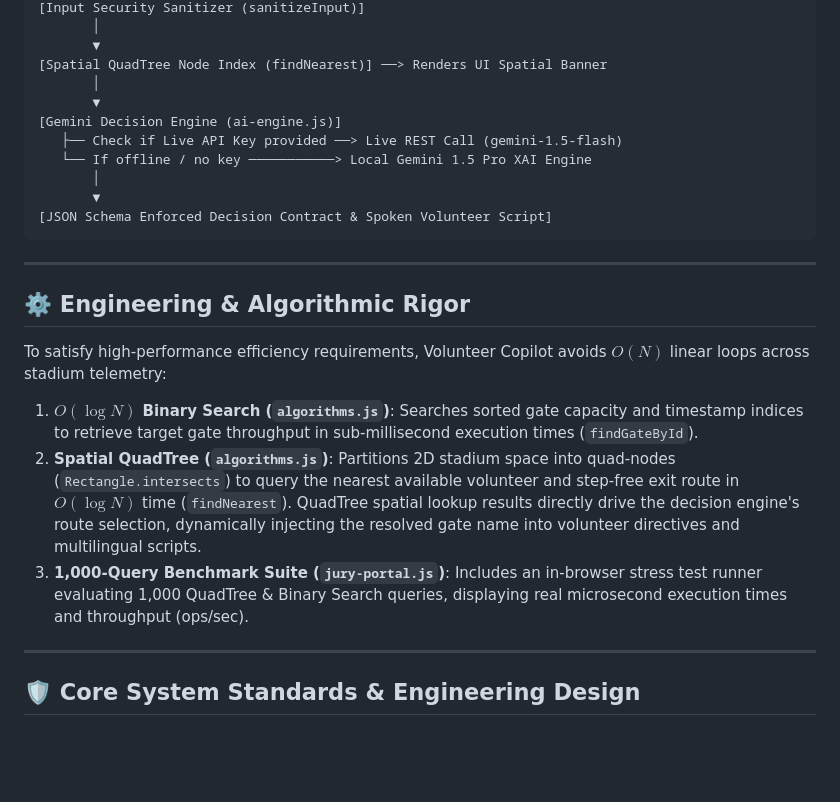
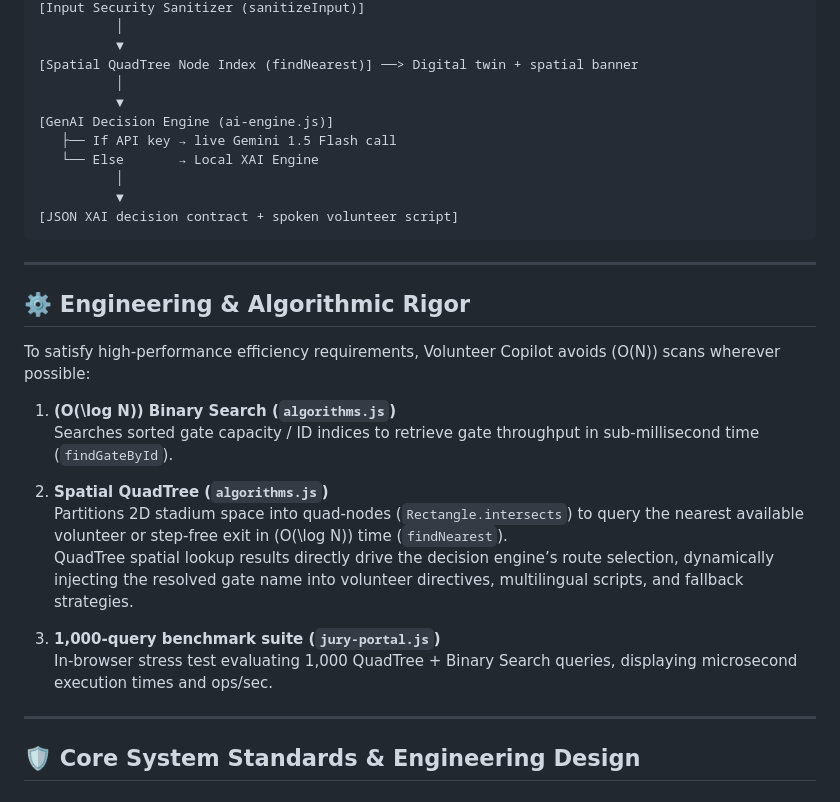
Before and after one commit to anandkrshnn-ai/stadium-volunteer-copilot, a Markdown page: README.md, the part around one of its changes. Drawn GitHub-style; blank space fills up the shorter version.

````diff
--- a/README.md
+++ b/README.md
@@ -53,31 +61,34 @@ Rule-based engines can flag a crowded gate, but they **cannot**:
 [Input Security Sanitizer (sanitizeInput)]
-       │
-       ▼
-[Spatial QuadTree Node Index (findNearest)] ──> Renders UI Spatial Banner
-       │
-       ▼
-[Gemini Decision Engine (ai-engine.js)]
-   ├── Check if Live API Key provided ──> Live REST Call (gemini-1.5-flash)
-   └── If offline / no key ───────────> Local Gemini 1.5 Pro XAI Engine
-       │
-       ▼
-[JSON Schema Enforced Decision Contract & Spoken Volunteer Script]
+          │
+          ▼
+[Spatial QuadTree Node Index (findNearest)] ──> Digital twin + spatial banner
+          │
+          ▼
+[GenAI Decision Engine (ai-engine.js)]
+   ├── If API key → live Gemini 1.5 Flash call
+   └── Else       → Local XAI Engine
+          │
+          ▼
+[JSON XAI decision contract + spoken volunteer script]
 ```
 
----
+***
 
 ## ⚙️ Engineering & Algorithmic Rigor
 
-To satisfy high-performance efficiency requirements, Volunteer Copilot avoids $O(N)$ linear loops across stadium telemetry:
+To satisfy high-performance efficiency requirements, Volunteer Copilot avoids \(O(N)\) scans wherever possible:
 
-1. **$O(\log N)$ Binary Search (`algorithms.js`)**:
-   Searches sorted gate capacity and timestamp indices to retrieve target gate throughput in sub-millisecond execution times (`findGateById`).
-2. **Spatial QuadTree (`algorithms.js`)**:
-   Partitions 2D stadium space into quad-nodes (`Rectangle.intersects`) to query the nearest available volunteer and step-free exit route in $O(\log N)$ time (`findNearest`). QuadTree spatial lookup results directly drive the decision engine's route selection, dynamically injecting the resolved gate name into volunteer directives and multilingual scripts.
-3. **1,000-Query Benchmark Suite (`jury-portal.js`)**:
-   Includes an in-browser stress test runner evaluating 1,000 QuadTree & Binary Search queries, displaying real microsecond execution times and throughput (ops/sec).
+1. **\(O(\log N)\) Binary Search (`algorithms.js`)**
+   Searches sorted gate capacity / ID indices to retrieve gate throughput in sub‑millisecond time (`findGateById`).
 
----
+2. **Spatial QuadTree (`algorithms.js`)**
+   Partitions 2D stadium space into quad-nodes (`Rectangle.intersects`) to query the nearest available volunteer or step‑free exit in \(O(\log N)\) time (`findNearest`).
+   QuadTree spatial lookup results directly drive the decision engine’s route selection, dynamically injecting the resolved gate name into volunteer directives, multilingual scripts, and fallback strategies.
+
+3. **1,000-query benchmark suite (`jury-portal.js`)**
+   In-browser stress test evaluating 1,000 QuadTree + Binary Search queries, displaying microsecond execution times and ops/sec.
+
+***
 
 ## 🛡️ Core System Standards & Engineering Design
 
````
Also changed, not shown: other parts of README.md (+86 -57 lines).
